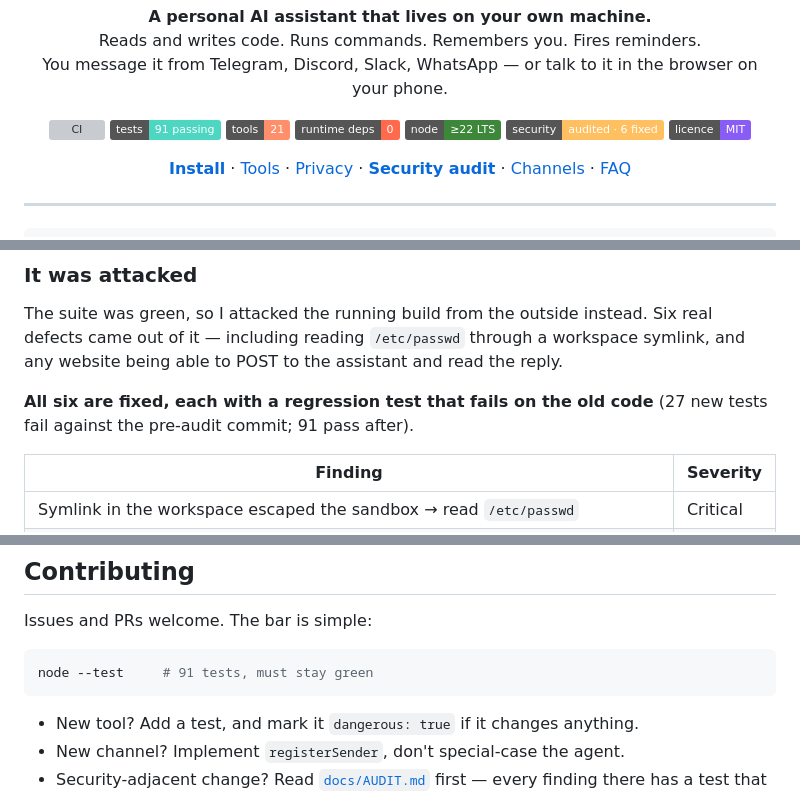
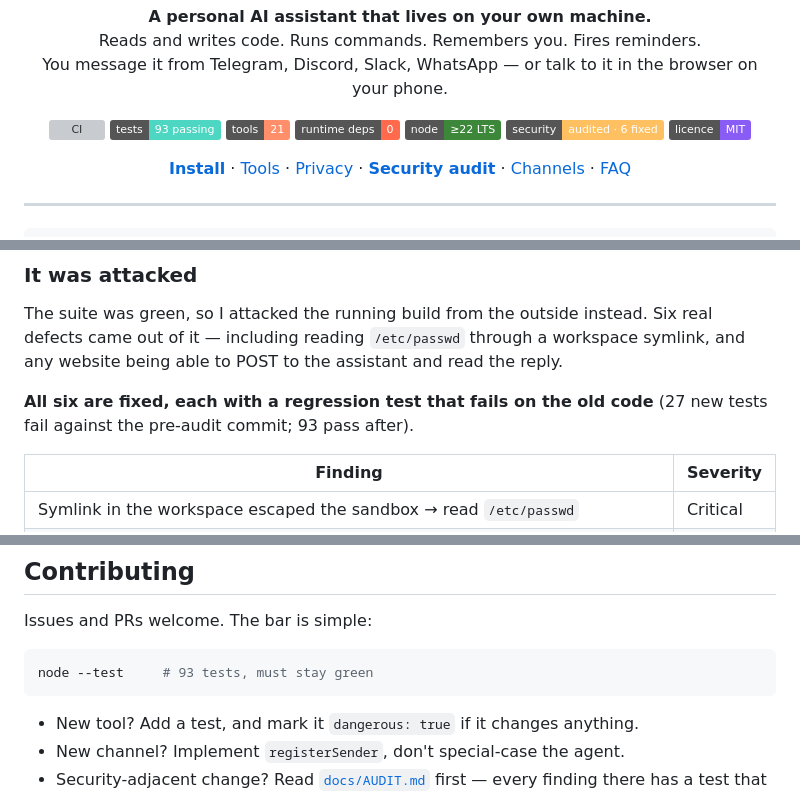
Before and after one commit to RANJITHROSAN17/Pinch, a Markdown page: README.md, 3 parts joined by grey strips. Rendered like a GitHub page; badges without logos; grey boxes are pictures that could not be loaded.

Commit message:
docs: test count badge follows the suite (93)

````diff
--- a/README.md
+++ b/README.md
@@ -12,7 +12,7 @@
 
 <p align="center">
   <a href="https://github.com/RANJITHROSAN17/Pinch/actions/workflows/ci.yml"><img alt="CI" src="https://github.com/RANJITHROSAN17/Pinch/actions/workflows/ci.yml/badge.svg" /></a>
-  <img alt="tests" src="https://img.shields.io/badge/tests-91%20passing-4dd6c1" />
+  <img alt="tests" src="https://img.shields.io/badge/tests-93%20passing-4dd6c1" />
   <img alt="tools" src="https://img.shields.io/badge/tools-21-ff8f6b" />
   <img alt="runtime dependencies" src="https://img.shields.io/badge/runtime%20deps-0-ff6a4d" />
   <img alt="node" src="https://img.shields.io/badge/node-%E2%89%A522%20LTS-3c873a" />
@@ -312,7 +312,7 @@ came out of it — including reading `/etc/passwd` through a workspace symlink,
 able to POST to the assistant and read the reply.
 
 **All six are fixed, each with a regression test that fails on the old code** (27 new tests fail
-against the pre-audit commit; 91 pass after).
+against the pre-audit commit; 93 pass after).
 
 | Finding | Severity |
 |---|---|
@@ -530,7 +530,7 @@ why at the bottom.
 Issues and PRs welcome. The bar is simple:
 
 ```bash
-node --test     # 91 tests, must stay green
+node --test     # 93 tests, must stay green
 ```
 
 - New tool? Add a test, and mark it `dangerous: true` if it changes anything.
````
